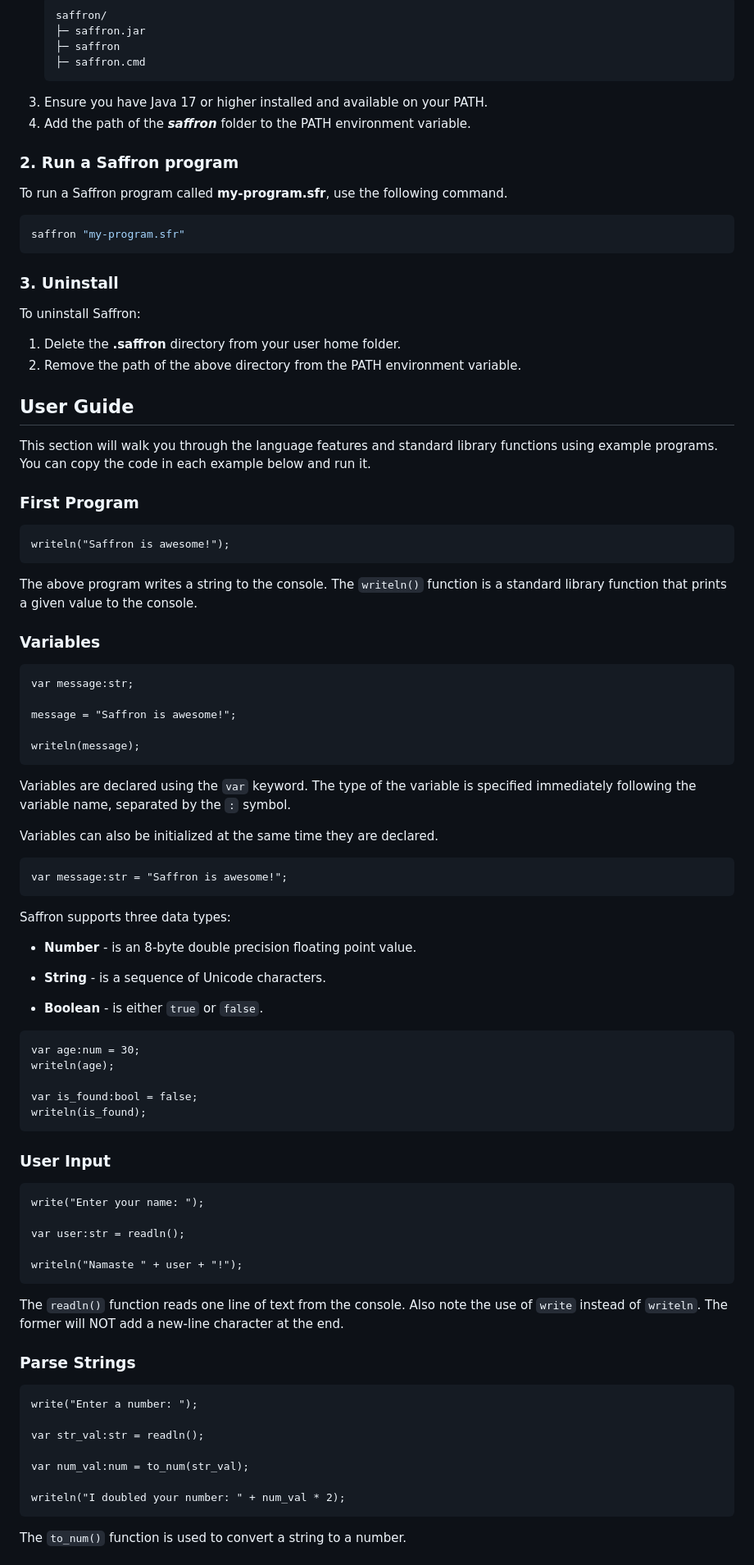
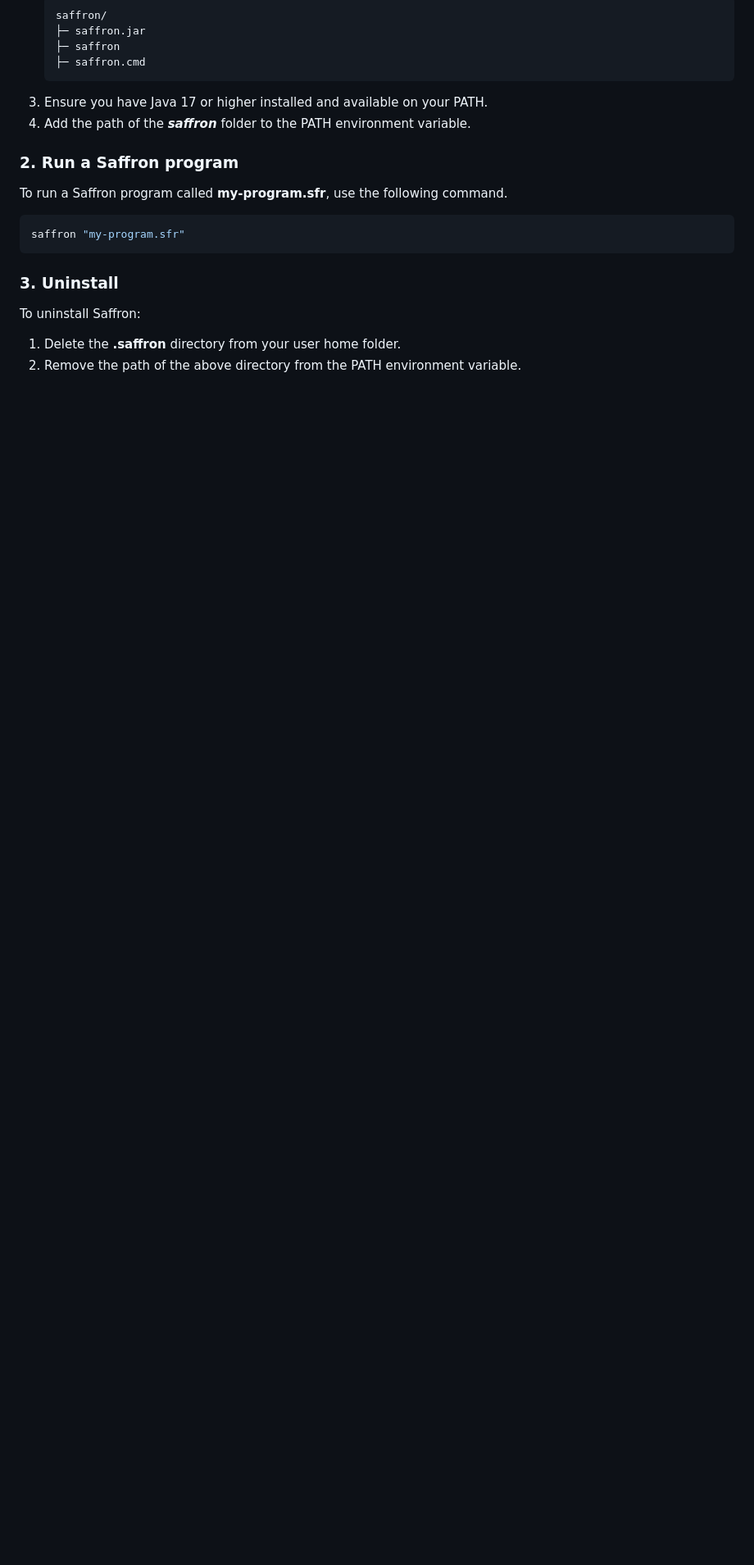
Before and after one commit to senthilvsh/saffron, a Markdown page: README.md, the part around one of its changes. Shown at 82% size. GitHub-like rendering; blank space fills up the shorter version.

````diff
--- a/README.md
+++ b/README.md
@@ -80,83 +83,3 @@ To uninstall Saffron:
 
 1. Delete the __.saffron__ directory from your user home folder.
 2. Remove the path of the above directory from the PATH environment variable.
-
-
-## User Guide
-
-This section will walk you through the language features and standard library functions
-using example programs. You can copy the code in each example below and run it.
-
-### First Program
-
-```
-writeln("Saffron is awesome!");
-```
-
-The above program writes a string to the console. The `writeln()` function is a standard library function
-that prints a given value to the console.
-
-### Variables
-
-```
-var message:str;
-
-message = "Saffron is awesome!";
-
-writeln(message);
-```
-
-Variables are declared using the `var` keyword. The type of the variable is specified immediately
-following the variable name, separated by the `:` symbol.
-
-Variables can also be initialized at the same time they are declared.
-
-```
-var message:str = "Saffron is awesome!";
-```
-
-Saffron supports three data types:
-
-- __Number__ - is an 8-byte double precision floating point value.
-
-- __String__ - is a sequence of Unicode characters.
-
-- __Boolean__ - is either `true` or `false`.
-
-```
-var age:num = 30;
-writeln(age);
-
-var is_found:bool = false;
-writeln(is_found);
-```
-
-### User Input
-
-```
-write("Enter your name: ");
-
-var user:str = readln();
-
-writeln("Namaste " + user + "!");
-```
-
-The `readln()` function reads one line of text from the console. Also note the use
-of `write` instead of `writeln`. The former will NOT add a new-line character at the end.
-
-
-### Parse Strings
-
-```
-write("Enter a number: ");
-
-var str_val:str = readln();
-
-var num_val:num = to_num(str_val);
-
-writeln("I doubled your number: " + num_val * 2);
-```
-
-The `to_num()` function is used to convert a string to a number.
-
-
````
Also changed, not shown: other parts of README.md (+3 -125 lines).
